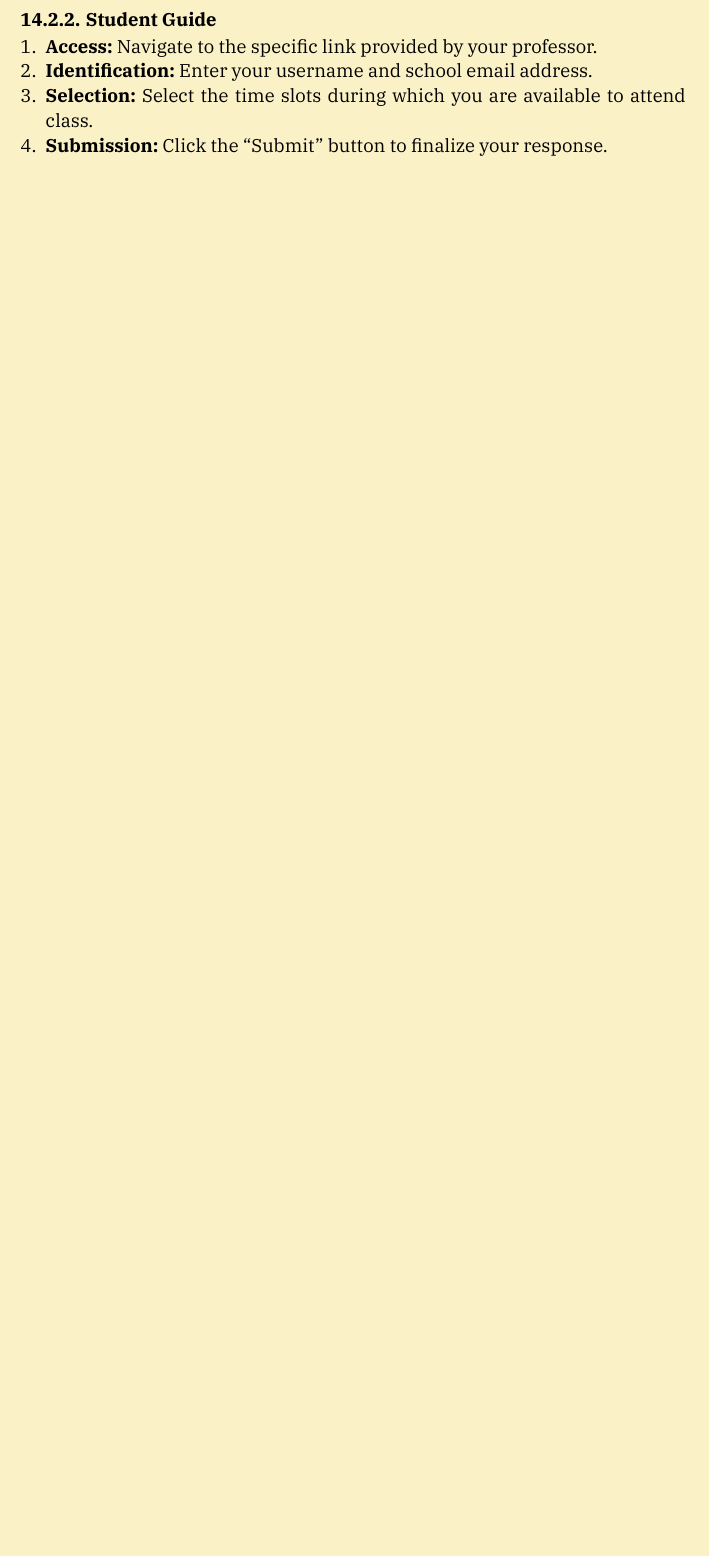
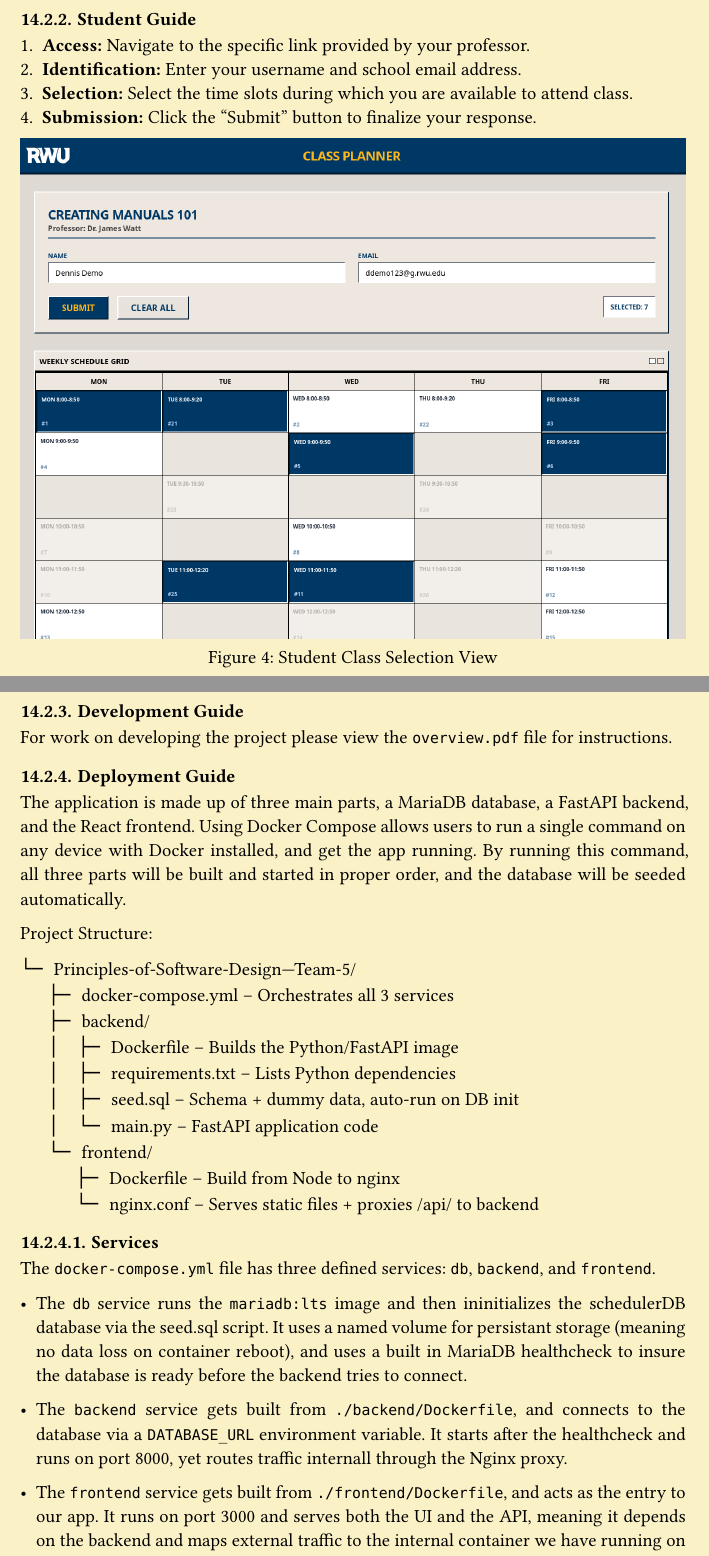
Before and after one commit to MatthewKaminskiRWU/Principles-of-Software-Design---Team-5, a Typst document (reports/report.typ): part of page 9 of 9 before the commit and two parts of pages 9 and 10 of 11 after it, the two joined at a grey line, cut so that both start at the same text, the shorter picture padded with empty space. The pictures show the PDF file reports/report.pdf that the author committed with the source.

Commit message:
edit report

```diff
--- a/reports/report.typ
+++ b/reports/report.typ
@@ -232,3 +234,31 @@ The team behind the project wants to give a thank you to all their peers for hel
 
 #figure(image("assets/student.png"), caption: [Student Class Selection View])
 
+=== Development Guide
+For work on developing the project please view the `overview.pdf` file for instructions.
+
+=== Deployment Guide <deploy>
+The application is made up of three main parts, a MariaDB database, a FastAPI backend, and the React frontend. Using Docker Compose allows users to run a single command on any device with Docker installed, and get the app running. By running this command, all three parts will be built and started in proper order, and the database will be seeded automatically.
+
+Project Structure:
+
+#tree-list[
+  - Principles-of-Software-Design---Team-5/
+    - docker-compose.yml #text()[-- Orchestrates all 3 services]
+    - backend/
+      - Dockerfile #text()[-- Builds the Python/FastAPI image]
+      - requirements.txt #text()[-- Lists Python dependencies]
+      - seed.sql #text()[-- Schema + dummy data, auto-run on DB init]
+      - main.py #text()[-- FastAPI application code]
+    - frontend/
+      - Dockerfile #text()[-- Build from Node to nginx]
+      - nginx.conf #text()[-- Serves static files + proxies /api/ to backend]
+]
+==== Services
+The `docker-compose.yml` file has three defined services: `db`, `backend`, and `frontend`.
+
+- The `db` service runs the `mariadb:lts` image and then ininitializes the schedulerDB database via the seed.sql script. It uses a named volume for persistant storage (meaning no data loss on container reboot), and uses a built in MariaDB healthcheck to insure the database is ready before the backend tries to connect.
+
+- The `backend` service gets built from `./backend/Dockerfile`, and connects to the database via a `DATABASE_URL` environment variable. It starts after the healthcheck and runs on port 8000, yet routes traffic internall through the Nginx proxy.
+
+- The `frontend` service gets built from `./frontend/Dockerfile`, and acts as the entry to our app. It runs on port 3000 and serves both the UI and the API, meaning it depends on the backend and maps external traffic to the internal container we have running on port 80.
```
Also changed, not shown: reports/report.pdf, reports/report.typ (15 more changed lines).
